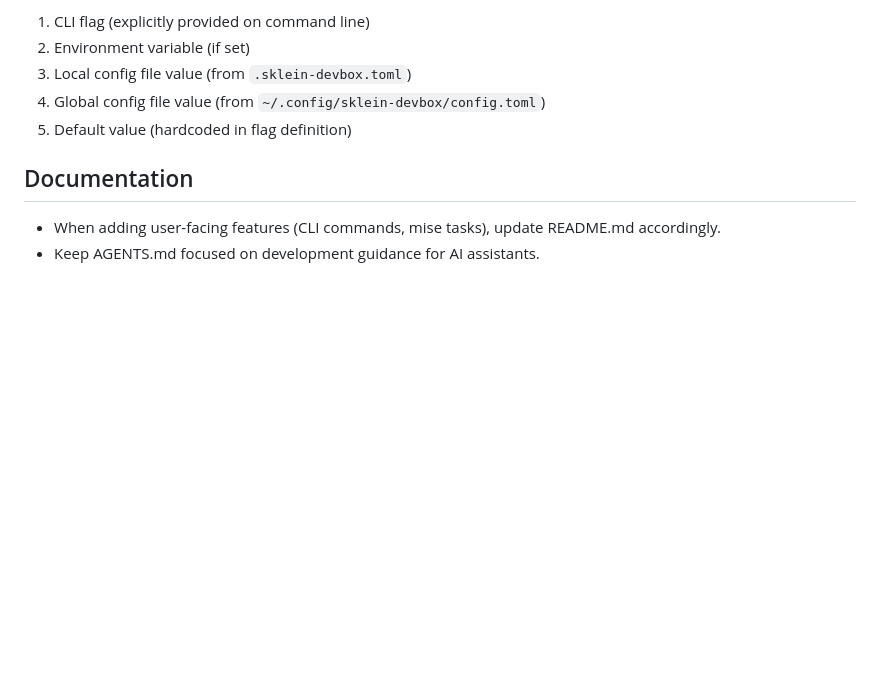
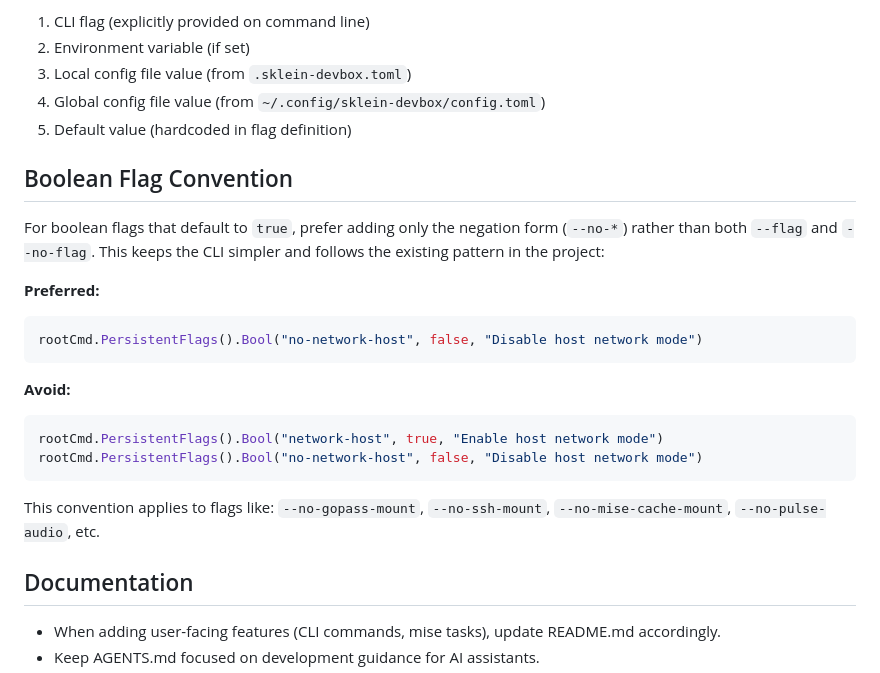
Before and after one commit to stephane-klein/sklein-devbox, a Markdown page: AGENTS.md, the part around the change. Rendered like a GitHub page; blank space fills up the shorter version.

Commit message:
Add Boolean Flag Convention to AGENTS.md
Define the preferred pattern for boolean flags in the CLI: use only the
negation form (--no-*) rather than both --flag and --no-flag to keep the
CLI simpler. This follows the existing pattern used by flags like
--no-gopass-mount, --no-ssh-mount, etc.

````diff
--- a/AGENTS.md
+++ b/AGENTS.md
@@ -202,6 +202,23 @@ When a value is resolved:
 4. Global config file value (from `~/.config/sklein-devbox/config.toml`)
 5. Default value (hardcoded in flag definition)
 
+## Boolean Flag Convention
+
+For boolean flags that default to `true`, prefer adding only the negation form (`--no-*`) rather than both `--flag` and `--no-flag`. This keeps the CLI simpler and follows the existing pattern in the project:
+
+**Preferred:**
+```go
+rootCmd.PersistentFlags().Bool("no-network-host", false, "Disable host network mode")
+```
+
+**Avoid:**
+```go
+rootCmd.PersistentFlags().Bool("network-host", true, "Enable host network mode")
+rootCmd.PersistentFlags().Bool("no-network-host", false, "Disable host network mode")
+```
+
+This convention applies to flags like: `--no-gopass-mount`, `--no-ssh-mount`, `--no-mise-cache-mount`, `--no-pulse-audio`, etc.
+
 ## Documentation
 
 - When adding user-facing features (CLI commands, mise tasks), update README.md accordingly.
````
